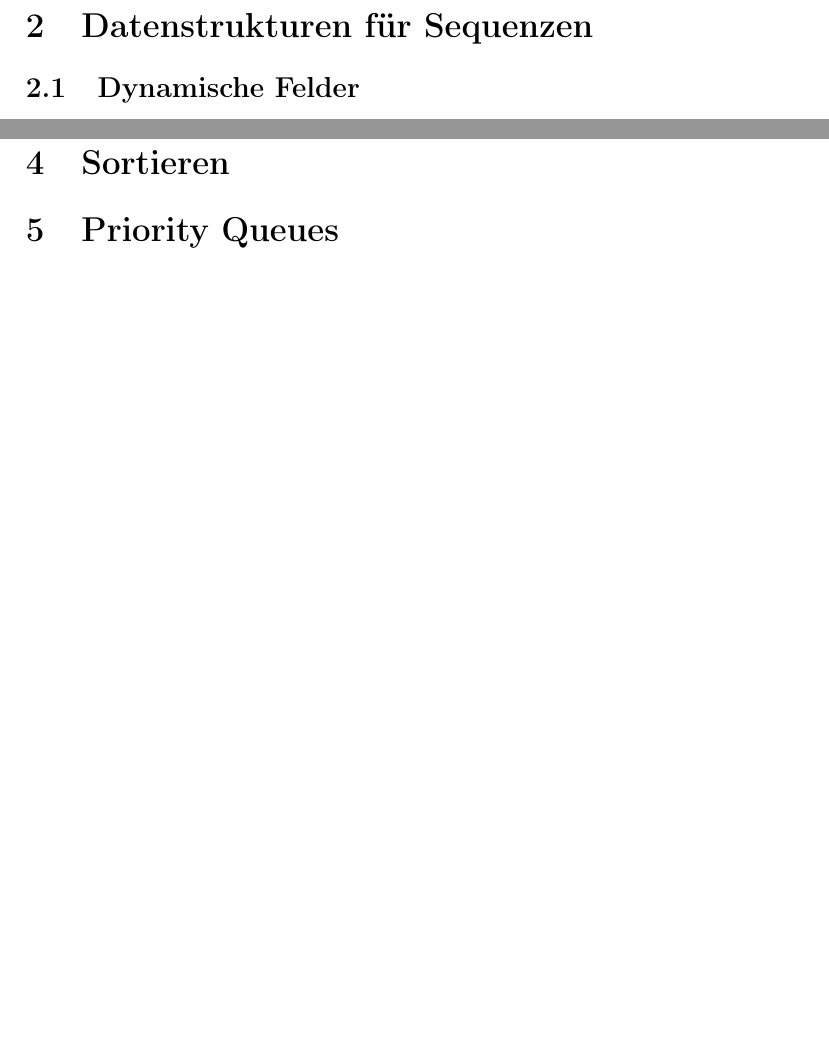
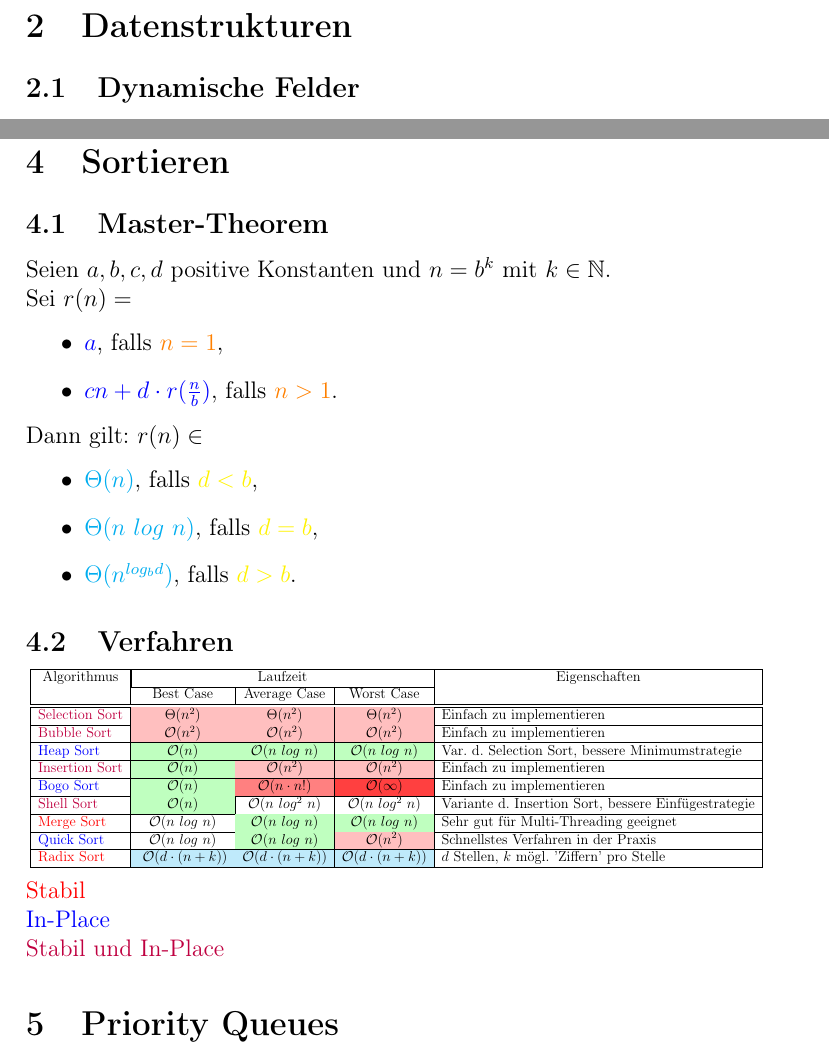
Before and after one commit to Krokant17/GADFS, a LaTeX document (Formelsammlung_GAD.tex): two parts of pages 2 and 3 of 3 before the commit and two parts of pages 2 and 4 of 4 after it, joined at a grey line, cut at the place of the change, the shorter picture padded with empty space. Compiled offline with pdfLaTeX.

Commit message:
Add files via upload

```diff
--- a/Formelsammlung_GAD.tex
+++ b/Formelsammlung_GAD.tex
@@ -6,6 +6,8 @@
 \usepackage{amsfonts}
 \usepackage{amssymb}
 \usepackage{xcolor}
+\usepackage{colortbl}
+\usepackage{graphicx}
 \author{Jonas Schulz}
 \begin{document}
 \section{Komplexitätsanalyse}
@@ -43,7 +45,7 @@ $\color{blue}t(n)=\sum_{i\in I_n}p_i\cdot T(i)$
 \item Falls $f,g$ differenzierbar, $X$ eines der fünf Landau-Symbole:\\
  $f'(n)\in X(g'(n))\Rightarrow f(n)\in X(g(n))$
 \end{itemize}
-\section{Datenstrukturen für Sequenzen}
+\section{Datenstrukturen}
 \subsection{Dynamische Felder}
 \begin{itemize}
 \item Parameter:\begin{itemize}
@@ -78,6 +105,48 @@ $\vert\{ h\in H: h(x)=h(y)\}\vert \leq \frac{c}{m}\vert H\vert$.\\
 Mit $m$ prim und $h_a(x)=\langle a,x\rangle ~mod~m$ ist $H=\{h_a:a\in \{0,...,m-1\}^k\}$ 1-universell.\\
 Mit $m$ prim und $h_a(x)=\sum_{i=1}^ka^{i-1}x_i ~mod~ m$ ist $H=\{h_a:a\in \{1,...,m-1\}\}$ $k$-universell.
 \section{Sortieren}
+\subsection{Master-Theorem}
+Seien $a,b,c,d$ positive Konstanten und $n=b^k$ mit $k\in\mathbb{N}$.\\
+Sei $r(n)=$\begin{itemize}
+\item $\color{blue}a$, falls $\color{orange}n=1$,
+\item $\color{blue}cn+d\cdot r(\frac{n}{b})$, falls $\color{orange}n>1$.
+\end{itemize}
+Dann gilt: $r(n)\in$\begin{itemize}
+\item $\color{cyan}\Theta(n)$, falls $\color{yellow}d<b$,
+\item $\color{cyan}\Theta(n~log~n)$, falls $\color{yellow}d=b$,
+\item $\color{cyan}\Theta(n^{log_bd})$, falls $\color{yellow}d>b$.
+\end{itemize}
+\subsection{Verfahren}
+\scalebox{.6}{
+\begin{tabular}{|l|c|c|c|l|}
+\hline
+\multicolumn{1}{|c|}{Algorithmus} & \multicolumn{3}{|c|}{Laufzeit} & \multicolumn{1}{|c|}{Eigenschaften}\\ \cline{2-4}
+ & Best Case & Average Case & Worst Case & \\
+\hline
+\hline
+\color{purple}Selection Sort & \cellcolor{red!25}$\Theta(n^2)$ & \cellcolor{red!25}$\Theta(n^2)$ & \cellcolor{red!25}$\Theta(n^2)$ & Einfach zu implementieren\\
+\hline
+\color{purple}Bubble Sort & \cellcolor{red!25}$\mathcal{O}(n^2)$ & \cellcolor{red!25}$\mathcal{O}(n^2)$ & \cellcolor{red!25}$\mathcal{O}(n^2)$ & Einfach zu implementieren\\
+\hline
+\color{blue}Heap Sort & \cellcolor{green!25}$\mathcal{O}(n)$ & \cellcolor{green!25}$\mathcal{O}(n~log~n)$ & \cellcolor{green!25}$\mathcal{O}(n~log~n)$ & Var. d. Selection Sort, bessere Minimumstrategie\\
+\hline
+\color{purple}Insertion Sort & \cellcolor{green!25}$\mathcal{O}(n)$ & \cellcolor{red!25}$\mathcal{O}(n^2)$ & \cellcolor{red!25}$\mathcal{O}(n^2)$ & Einfach zu implementieren\\
+\hline
+\color{blue}Bogo Sort & \cellcolor{green!25}$\mathcal{O}(n)$ & \cellcolor{red!50}$\mathcal{O}(n\cdot n!)$ & \cellcolor{red!75}$\mathcal{O}(\infty)$ & Einfach zu implementieren\\
+\hline
+\color{purple}Shell Sort & \cellcolor{green!25}$\mathcal{O}(n)$ & $\mathcal{O}(n~log^2~n)$ & $\mathcal{O}(n~log^2~n)$ & Variante d. Insertion Sort, bessere Einfügestrategie\\
+\hline
+\color{red}Merge Sort & $\mathcal{O}(n~log~n)$ & \cellcolor{green!25}$\mathcal{O}(n~log~n)$ & \cellcolor{green!25}$\mathcal{O}(n~log~n)$ & Sehr gut für Multi-Threading geeignet\\
+\hline
+\color{blue}Quick Sort & $\mathcal{O}(n~log~n)$ & \cellcolor{green!25}$\mathcal{O}(n~log~n)$ & \cellcolor{red!25}$\mathcal{O}(n^2)$ & Schnellstes Verfahren in der Praxis \\
+\hline
+\color{red}Radix Sort &\cellcolor{cyan!25} $\mathcal{O}(d\cdot (n+k))$ & \cellcolor{cyan!25}$\mathcal{O}(d\cdot (n+k))$ & \cellcolor{cyan!25}$\mathcal{O}(d\cdot (n+k))$ & $d$  Stellen, $k$ mögl. 'Ziffern' pro Stelle\\
+\hline
+\end{tabular}}\\\\
+\color{red} Stabil\\
+\color{blue} In-Place\\
+\color{purple} Stabil und In-Place
+\color{black}
 \section{Priority Queues}
 \section{Suchstrukturen}
 \section{Graphen}
```
Also changed, not shown: Formelsammlung_GAD.pdf, Formelsammlung_GAD.tex (25 more changed lines), 3 other files.
